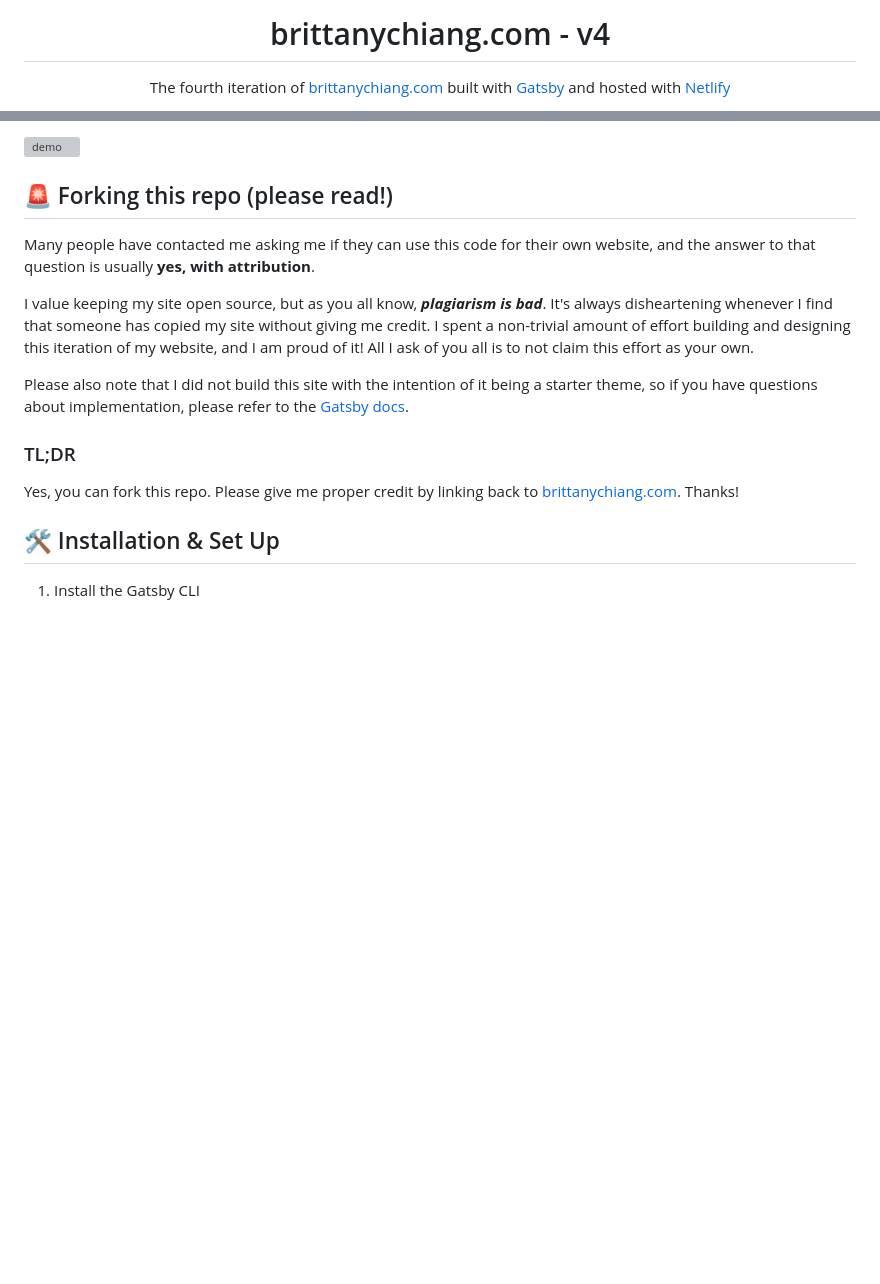
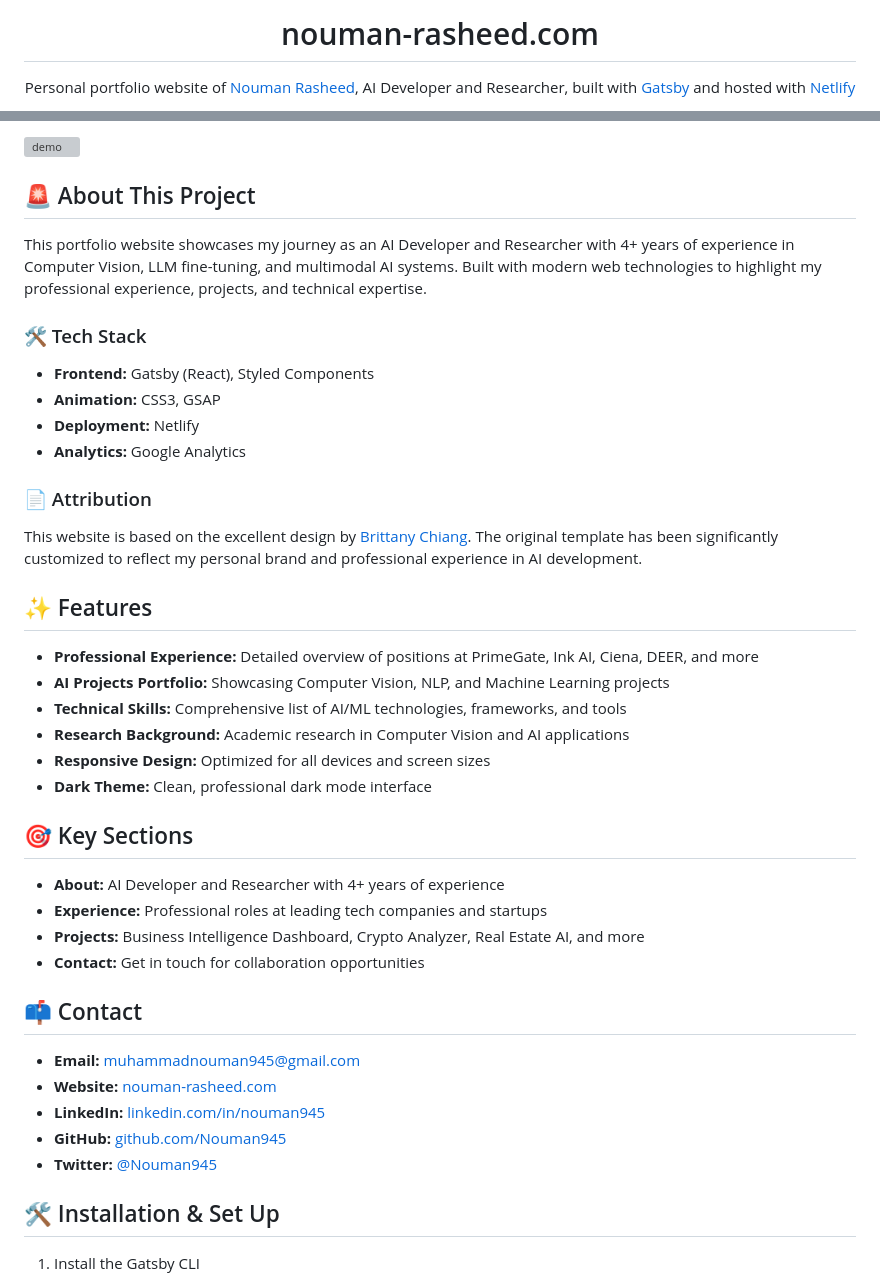
Before and after one commit to Nouman945/nouman, a Markdown page: README.md, 2 parts joined by grey strips. Drawn GitHub-style; blank space fills up the shorter version; grey boxes are pictures that could not be loaded.

Commit message:
Updated README.md with personal information and project details

```diff
--- a/README.md
+++ b/README.md
@@ -3,8 +3,8 @@
 </div>
 <h1 align="center">
-  brittanychiang.com - v4
+  nouman-rasheed.com
 </h1>
 <p align="center">
-  The fourth iteration of <a href="https://brittanychiang.com" target="_blank">brittanychiang.com</a> built with <a href="https://www.gatsbyjs.org/" target="_blank">Gatsby</a> and hosted with <a href="https://www.netlify.com/" target="_blank">Netlify</a>
+  Personal portfolio website of <a href="https://nouman-rasheed.com" target="_blank">Nouman Rasheed</a>, AI Developer and Researcher, built with <a href="https://www.gatsbyjs.org/" target="_blank">Gatsby</a> and hosted with <a href="https://www.netlify.com/" target="_blank">Netlify</a>
 </p>
 <p align="center">
@@ -23,15 +15,42 @@
 
-## 🚨 Forking this repo (please read!)
+## 🚨 About This Project
 
-Many people have contacted me asking me if they can use this code for their own website, and the answer to that question is usually **yes, with attribution**.
+This portfolio website showcases my journey as an AI Developer and Researcher with 4+ years of experience in Computer Vision, LLM fine-tuning, and multimodal AI systems. Built with modern web technologies to highlight my professional experience, projects, and technical expertise.
 
-I value keeping my site open source, but as you all know, _**plagiarism is bad**_. It's always disheartening whenever I find that someone has copied my site without giving me credit. I spent a non-trivial amount of effort building and designing this iteration of my website, and I am proud of it! All I ask of you all is to not claim this effort as your own.
+### 🛠 Tech Stack
 
-Please also note that I did not build this site with the intention of it being a starter theme, so if you have questions about implementation, please refer to the [Gatsby docs](https://www.gatsbyjs.org/docs/).
+- **Frontend:** Gatsby (React), Styled Components
+- **Animation:** CSS3, GSAP
+- **Deployment:** Netlify
+- **Analytics:** Google Analytics
 
-### TL;DR
+### 📄 Attribution
 
-Yes, you can fork this repo. Please give me proper credit by linking back to [brittanychiang.com](https://brittanychiang.com). Thanks!
+This website is based on the excellent design by [Brittany Chiang](https://brittanychiang.com). The original template has been significantly customized to reflect my personal brand and professional experience in AI development.
+
+## ✨ Features
+
+- **Professional Experience:** Detailed overview of positions at PrimeGate, Ink AI, Ciena, DEER, and more
+- **AI Projects Portfolio:** Showcasing Computer Vision, NLP, and Machine Learning projects
+- **Technical Skills:** Comprehensive list of AI/ML technologies, frameworks, and tools
+- **Research Background:** Academic research in Computer Vision and AI applications
+- **Responsive Design:** Optimized for all devices and screen sizes
+- **Dark Theme:** Clean, professional dark mode interface
+
+## 🎯 Key Sections
+
+- **About:** AI Developer and Researcher with 4+ years of experience
+- **Experience:** Professional roles at leading tech companies and startups
+- **Projects:** Business Intelligence Dashboard, Crypto Analyzer, Real Estate AI, and more
+- **Contact:** Get in touch for collaboration opportunities
+
+## 📫 Contact
+
+- **Email:** [muhammadnouman945@gmail.com](mailto:muhammadnouman945@gmail.com)
+- **Website:** [nouman-rasheed.com](https://nouman-rasheed.com)
+- **LinkedIn:** [linkedin.com/in/nouman945](https://www.linkedin.com/in/nouman945/)
+- **GitHub:** [github.com/Nouman945](https://github.com/Nouman945)
+- **Twitter:** [@Nouman945](https://x.com/Nouman945)
 
 ## 🛠 Installation & Set Up
 
```
Also changed, not shown: other parts of README.md (+3 -11 lines).
